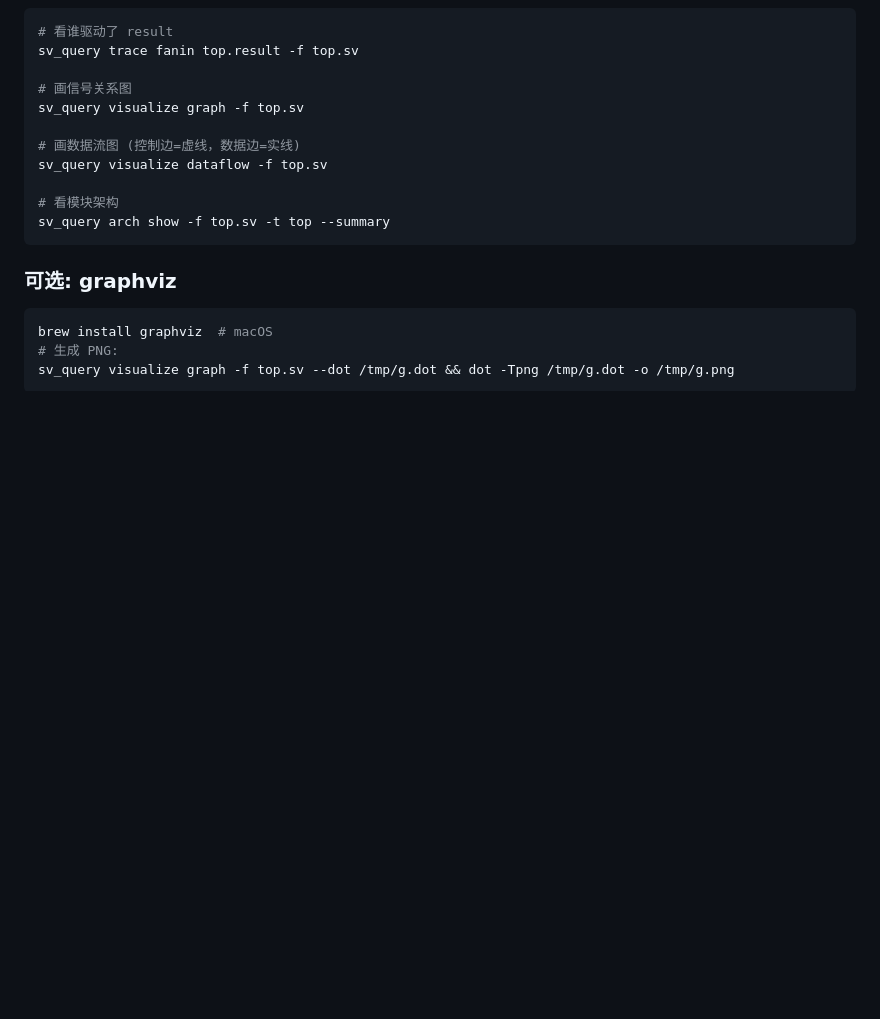
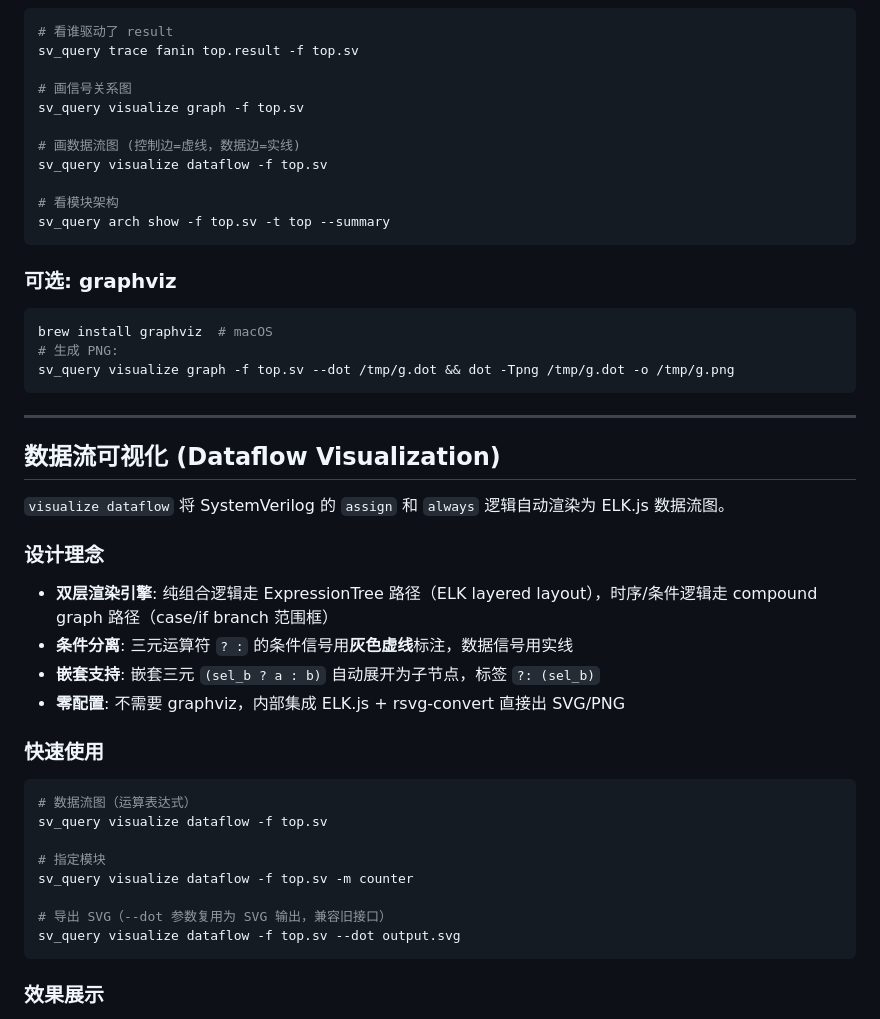
Before and after one commit to fundou1081/sv_query, a Markdown page: README.md, the part around one of its changes. GitHub-like rendering; blank space fills up the shorter version.

````diff
--- a/README.md
+++ b/README.md
@@ -49,3 +49,32 @@ brew install graphviz  # macOS
 # 生成 PNG:
 sv_query visualize graph -f top.sv --dot /tmp/g.dot && dot -Tpng /tmp/g.dot -o /tmp/g.png
 ```
+
+---
+
+## 数据流可视化 (Dataflow Visualization)
+
+`visualize dataflow` 将 SystemVerilog 的 `assign` 和 `always` 逻辑自动渲染为 ELK.js 数据流图。
+
+### 设计理念
+
+- **双层渲染引擎**: 纯组合逻辑走 ExpressionTree 路径（ELK layered layout），时序/条件逻辑走 compound graph 路径（case/if branch 范围框）
+- **条件分离**: 三元运算符 `? :` 的条件信号用**灰色虚线**标注，数据信号用实线
+- **嵌套支持**: 嵌套三元 `(sel_b ? a : b)` 自动展开为子节点，标签 `?: (sel_b)`
+- **零配置**: 不需要 graphviz，内部集成 ELK.js + rsvg-convert 直接出 SVG/PNG
+
+### 快速使用
+
+```bash
+# 数据流图（运算表达式）
+sv_query visualize dataflow -f top.sv
+
+# 指定模块
+sv_query visualize dataflow -f top.sv -m counter
+
+# 导出 SVG（--dot 参数复用为 SVG 输出，兼容旧接口）
+sv_query visualize dataflow -f top.sv --dot output.svg
+```
+
+### 效果展示
+
````
Also changed, not shown: other parts of README.md (+34 -0 lines), docs/images/with_case_dataflow.png (added), docs/images/with_function_dataflow.png (added), docs/images/with_ifelse_dataflow.png (added), docs/images/with_ternary_dataflow.png (added).
